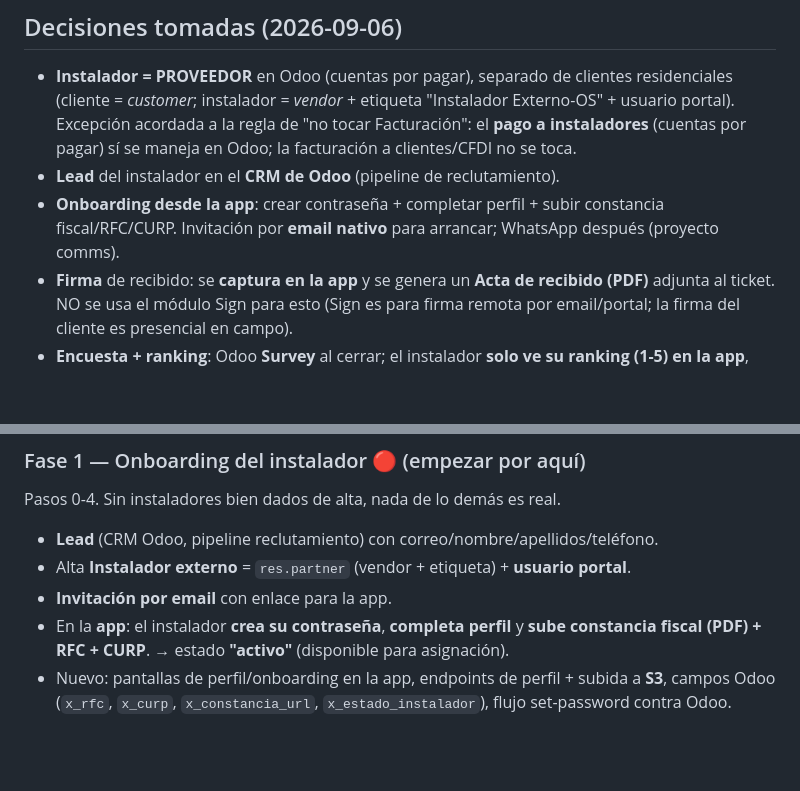
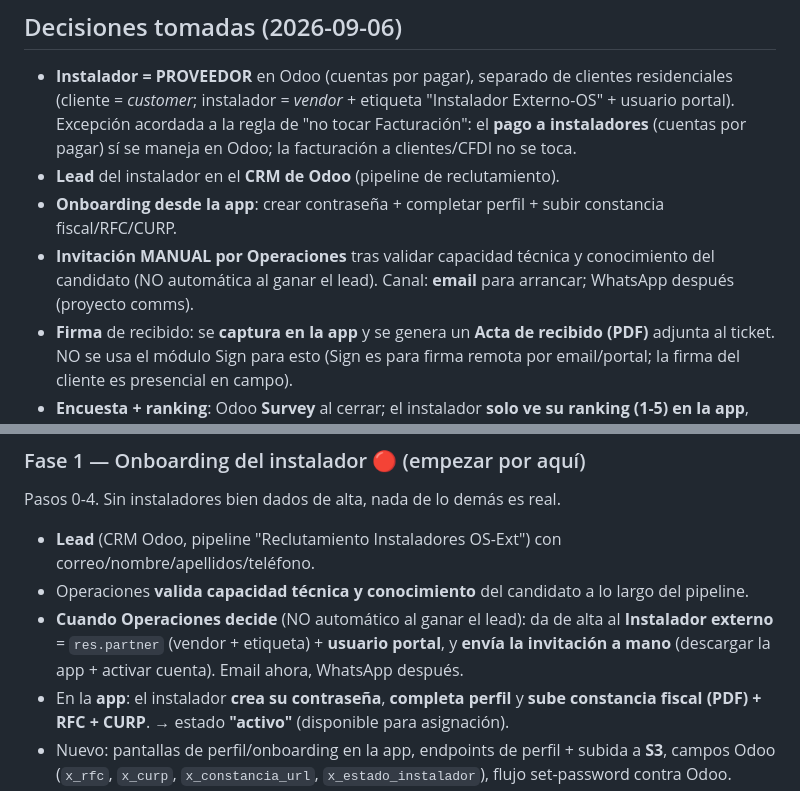
Before and after one commit to carlosm-OS/OhmSafe-APP-Instaladores, a Markdown page: docs/ROADMAP-INSTALADORES-E2E.md, 2 parts joined by grey strips. Drawn GitHub-style; blank space fills up the shorter version.

Commit message:
docs(roadmap): invitación es MANUAL por Operaciones tras validar (no auto al ganar lead)
Co-Authored-By: Claude Opus 4.8 <noreply@anthropic.com>

```diff
--- a/docs/ROADMAP-INSTALADORES-E2E.md
+++ b/docs/ROADMAP-INSTALADORES-E2E.md
@@ -18,8 +18,10 @@ como su herramienta de campo. Odoo es la fuente de verdad de la operación.
   maneja en Odoo; la facturación a clientes/CFDI no se toca.
 - **Lead** del instalador en el **CRM de Odoo** (pipeline de reclutamiento).
 - **Onboarding desde la app**: crear contraseña + completar perfil + subir
-  constancia fiscal/RFC/CURP. Invitación por **email nativo** para arrancar;
-  WhatsApp después (proyecto comms).
+  constancia fiscal/RFC/CURP.
+- **Invitación MANUAL por Operaciones** tras validar capacidad técnica y
+  conocimiento del candidato (NO automática al ganar el lead). Canal: **email**
+  para arrancar; WhatsApp después (proyecto comms).
 - **Firma** de recibido: se **captura en la app** y se genera un **Acta de
   recibido (PDF)** adjunta al ticket. NO se usa el módulo Sign para esto (Sign es
   para firma remota por email/portal; la firma del cliente es presencial en campo).
@@ -56,9 +58,11 @@ Import **dirigido**, NO todo el CRM:
 
 ### Fase 1 — Onboarding del instalador  🔴 (empezar por aquí)
 Pasos 0-4. Sin instaladores bien dados de alta, nada de lo demás es real.
-- **Lead** (CRM Odoo, pipeline reclutamiento) con correo/nombre/apellidos/teléfono.
-- Alta **Instalador externo** = `res.partner` (vendor + etiqueta) + **usuario portal**.
-- **Invitación por email** con enlace para la app.
+- **Lead** (CRM Odoo, pipeline "Reclutamiento Instaladores OS-Ext") con correo/nombre/apellidos/teléfono.
+- Operaciones **valida capacidad técnica y conocimiento** del candidato a lo largo del pipeline.
+- **Cuando Operaciones decide** (NO automático al ganar el lead): da de alta al
+  **Instalador externo** = `res.partner` (vendor + etiqueta) + **usuario portal**, y
+  **envía la invitación a mano** (descargar la app + activar cuenta). Email ahora, WhatsApp después.
 - En la **app**: el instalador **crea su contraseña**, **completa perfil** y **sube
   constancia fiscal (PDF) + RFC + CURP**. → estado **"activo"** (disponible para asignación).
 - Nuevo: pantallas de perfil/onboarding en la app, endpoints de perfil + subida a
```
